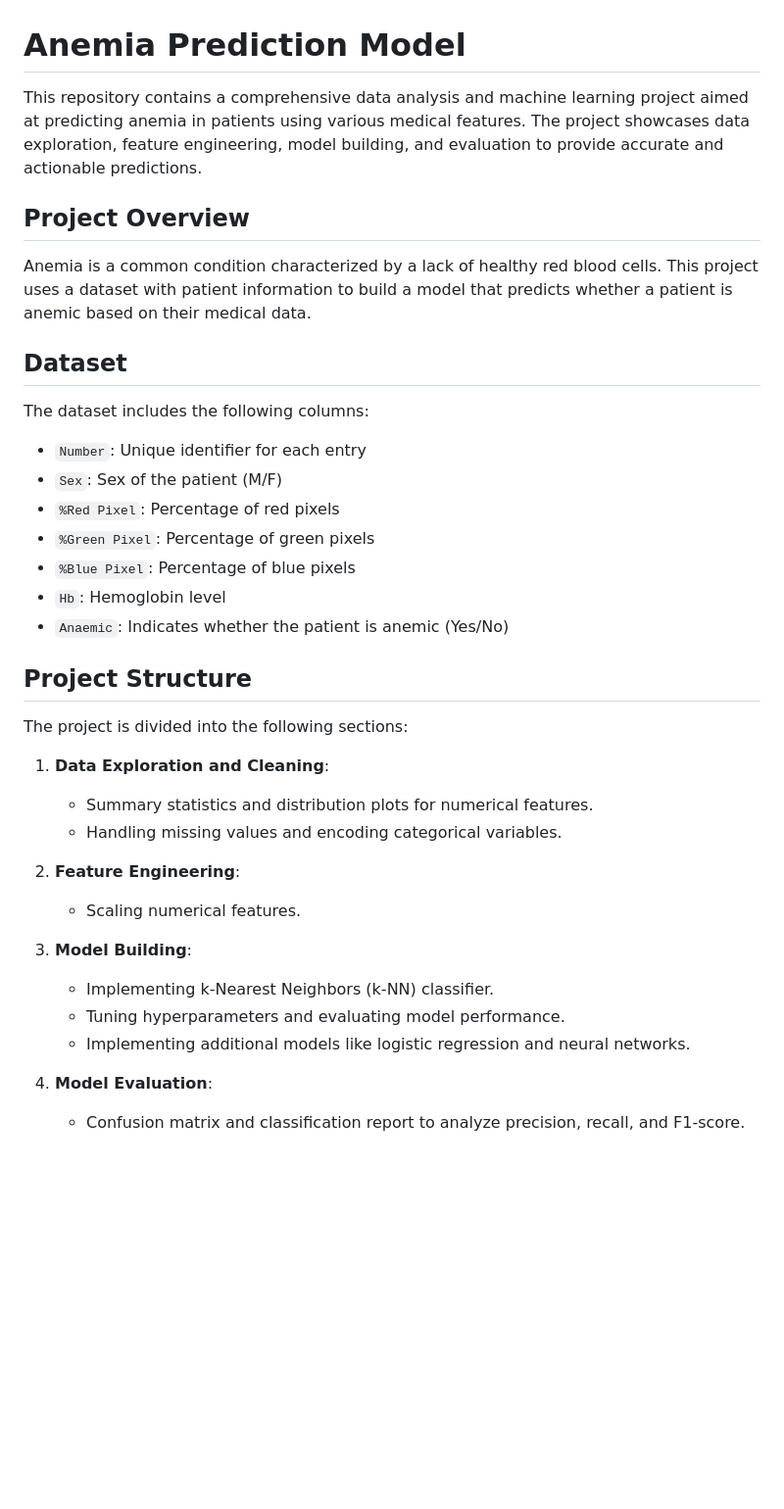
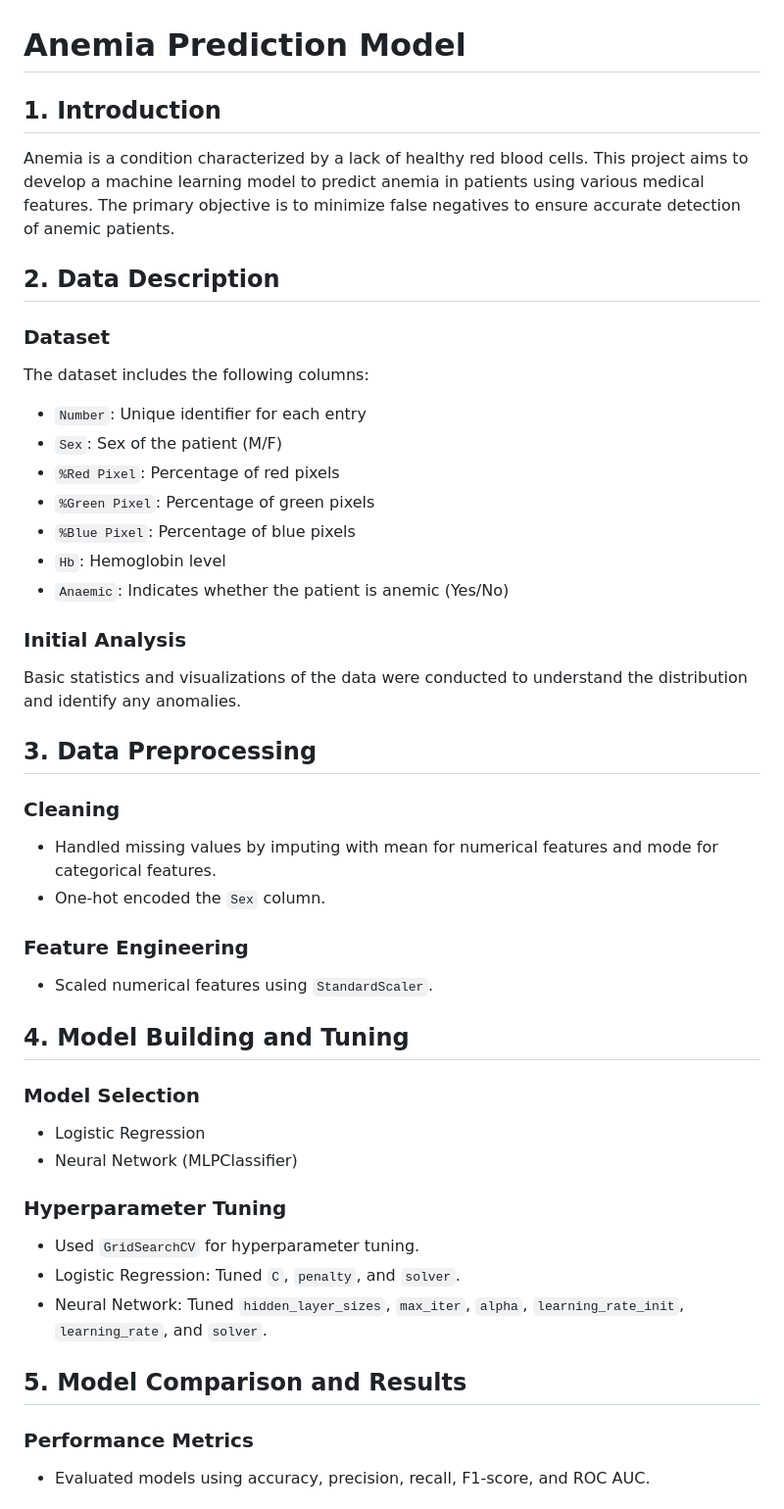
Before and after one commit to JustJin28/Anaemia-Prediction, a Markdown page: README.md, the part around the change printed below. Shown: that part at 98% size. Rendered like a GitHub page; blank space fills up the shorter version.

```diff
--- a/README.md
+++ b/README.md
@@ -1,13 +1,10 @@
 # Anemia Prediction Model
 
-This repository contains a comprehensive data analysis and machine learning project aimed at predicting anemia in patients using various medical features. The project showcases data exploration, feature engineering, model building, and evaluation to provide accurate and actionable predictions.
+## 1. Introduction
+Anemia is a condition characterized by a lack of healthy red blood cells. This project aims to develop a machine learning model to predict anemia in patients using various medical features. The primary objective is to minimize false negatives to ensure accurate detection of anemic patients.
 
-## Project Overview
-
-Anemia is a common condition characterized by a lack of healthy red blood cells. This project uses a dataset with patient information to build a model that predicts whether a patient is anemic based on their medical data.
-
-## Dataset
-
+## 2. Data Description
+### Dataset
 The dataset includes the following columns:
 - `Number`: Unique identifier for each entry
 - `Sex`: Sex of the patient (M/F)
@@ -17,22 +14,28 @@ The dataset includes the following columns:
 - `Hb`: Hemoglobin level
 - `Anaemic`: Indicates whether the patient is anemic (Yes/No)
 
-## Project Structure
+### Initial Analysis
+Basic statistics and visualizations of the data were conducted to understand the distribution and identify any anomalies.
 
-The project is divided into the following sections:
+## 3. Data Preprocessing
+### Cleaning
+- Handled missing values by imputing with mean for numerical features and mode for categorical features.
+- One-hot encoded the `Sex` column.
 
-1. **Data Exploration and Cleaning**:
-   - Summary statistics and distribution plots for numerical features.
-   - Handling missing values and encoding categorical variables.
+### Feature Engineering
+- Scaled numerical features using `StandardScaler`.
 
-2. **Feature Engineering**:
-   - Scaling numerical features.
+## 4. Model Building and Tuning
+### Model Selection
+- Logistic Regression
+- Neural Network (MLPClassifier)
 
-3. **Model Building**:
-   - Implementing k-Nearest Neighbors (k-NN) classifier.
-   - Tuning hyperparameters and evaluating model performance.
-   - Implementing additional models like logistic regression and neural networks.
+### Hyperparameter Tuning
+- Used `GridSearchCV` for hyperparameter tuning.
+- Logistic Regression: Tuned `C`, `penalty`, and `solver`.
+- Neural Network: Tuned `hidden_layer_sizes`, `max_iter`, `alpha`, `learning_rate_init`, `learning_rate`, and `solver`.
 
-4. **Model Evaluation**:
-   - Confusion matrix and classification report to analyze precision, recall, and F1-score.
+## 5. Model Comparison and Results
+### Performance Metrics
+- Evaluated models using accuracy, precision, recall, F1-score, and ROC AUC.
 
```
Also changed, not shown: other parts of README.md (+35 -27 lines), roc_curve.png (added), 5 other files.
